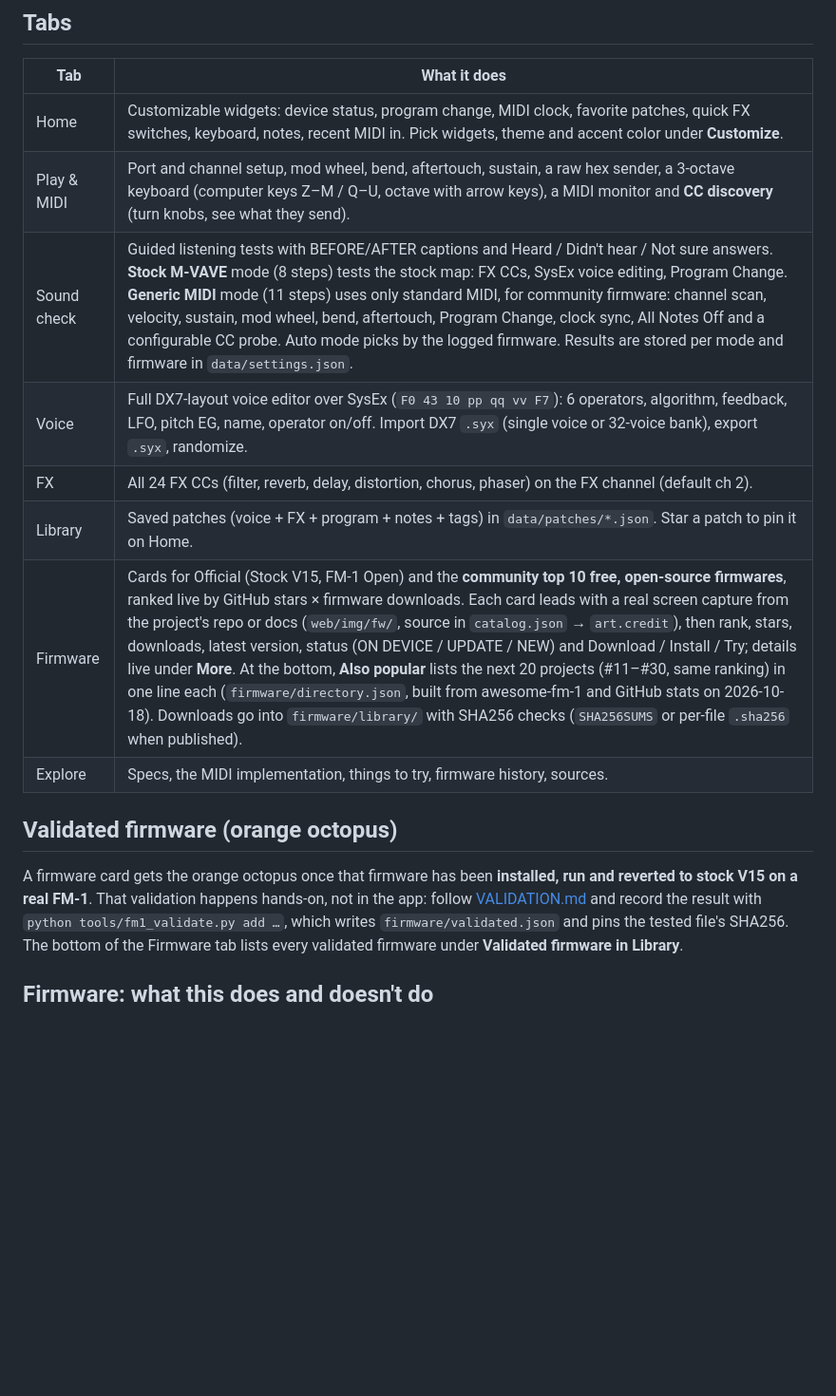
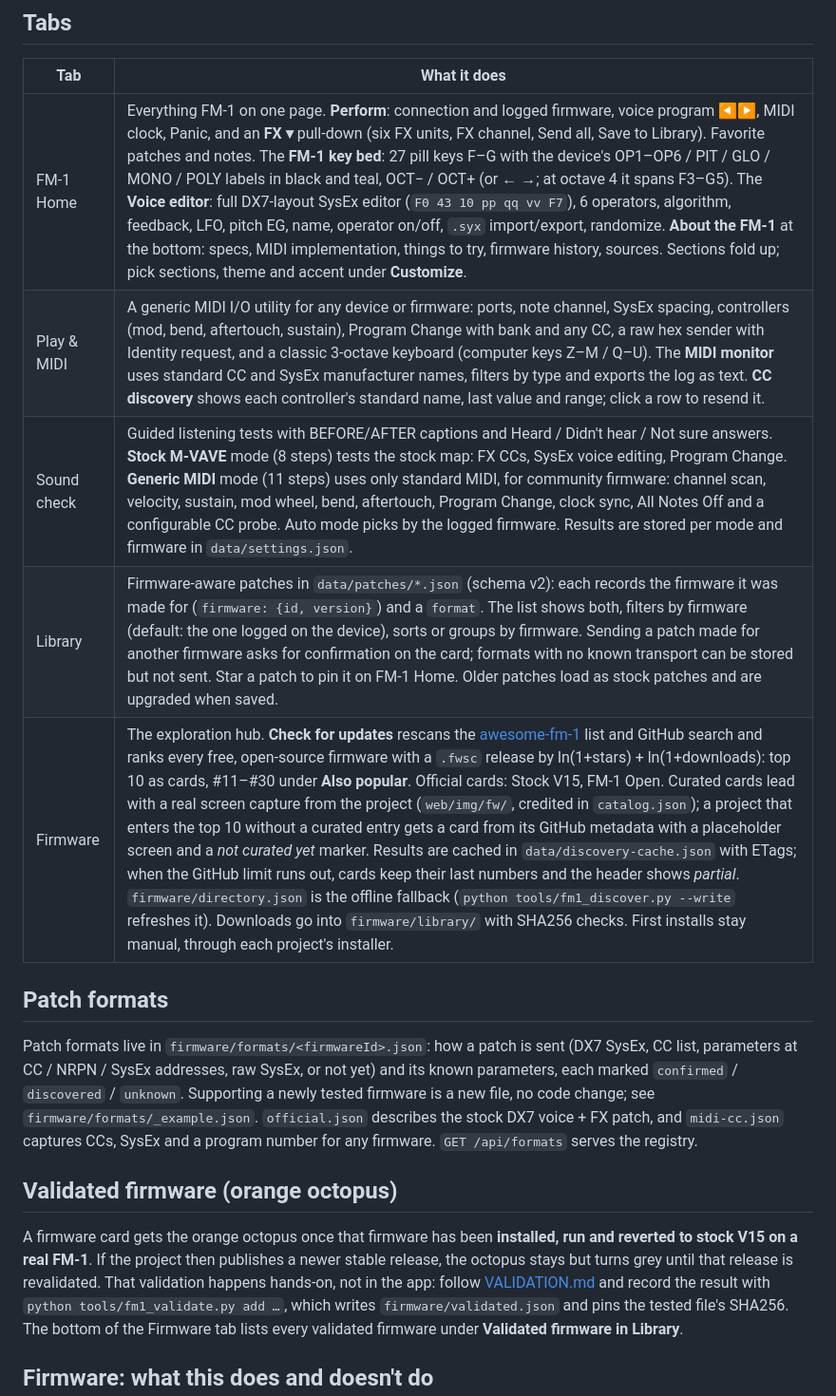
Before and after one commit to amacias/octo-vave, a Markdown page: README.md, the part around one of its changes. Shown at 95% size. Rendered like a GitHub page; blank space fills up the shorter version.

Commit message:
README: document FM-1 Home, generic Play & MIDI, firmware-aware Library, live firmware discovery
Co-Authored-By: Claude Opus 5.5 <noreply@anthropic.com>

```diff
--- a/README.md
+++ b/README.md
@@ -18,19 +18,26 @@ Set `FM1_PORT` to change the port. Update checks use the anonymous GitHub API (6
 
 | Tab | What it does |
 |---|---|
-| Home | Customizable widgets: device status, program change, MIDI clock, favorite patches, quick FX switches, keyboard, notes, recent MIDI in. Pick widgets, theme and accent color under **Customize**. |
-| Play & MIDI | Port and channel setup, mod wheel, bend, aftertouch, sustain, a raw hex sender, a 3-octave keyboard (computer keys Z–M / Q–U, octave with arrow keys), a MIDI monitor and **CC discovery** (turn knobs, see what they send). |
+| FM-1 Home | Everything FM-1 on one page. **Perform**: connection and logged firmware, voice program ◀▶, MIDI clock, Panic, and an **FX ▾** pull-down (six FX units, FX channel, Send all, Save to Library). Favorite patches and notes. The **FM-1 key bed**: 27 pill keys F–G with the device's OP1–OP6 / PIT / GLO / MONO / POLY labels in black and teal, OCT− / OCT+ (or ← →; at octave 4 it spans F3–G5). The **Voice editor**: full DX7-layout SysEx editor (`F0 43 10 pp qq vv F7`), 6 operators, algorithm, feedback, LFO, pitch EG, name, operator on/off, `.syx` import/export, randomize. **About the FM-1** at the bottom: specs, MIDI implementation, things to try, firmware history, sources. Sections fold up; pick sections, theme and accent under **Customize**. |
+| Play & MIDI | A generic MIDI I/O utility for any device or firmware: ports, note channel, SysEx spacing, controllers (mod, bend, aftertouch, sustain), Program Change with bank and any CC, a raw hex sender with Identity request, and a classic 3-octave keyboard (computer keys Z–M / Q–U). The **MIDI monitor** uses standard CC and SysEx manufacturer names, filters by type and exports the log as text. **CC discovery** shows each controller's standard name, last value and range; click a row to resend it. |
 | Sound check | Guided listening tests with BEFORE/AFTER captions and Heard / Didn't hear / Not sure answers. **Stock M-VAVE** mode (8 steps) tests the stock map: FX CCs, SysEx voice editing, Program Change. **Generic MIDI** mode (11 steps) uses only standard MIDI, for community firmware: channel scan, velocity, sustain, mod wheel, bend, aftertouch, Program Change, clock sync, All Notes Off and a configurable CC probe. Auto mode picks by the logged firmware. Results are stored per mode and firmware in `data/settings.json`. |
-| Voice | Full DX7-layout voice editor over SysEx (`F0 43 10 pp qq vv F7`): 6 operators, algorithm, feedback, LFO, pitch EG, name, operator on/off. Import DX7 `.syx` (single voice or 32-voice bank), export `.syx`, randomize. |
-| FX | All 24 FX CCs (filter, reverb, delay, distortion, chorus, phaser) on the FX channel (default ch 2). |
-| Library | Saved patches (voice + FX + program + notes + tags) in `data/patches/*.json`. Star a patch to pin it on Home. |
-| Firmware | Cards for Official (Stock V15, FM-1 Open) and the **community top 10 free, open-source firmwares**, ranked live by GitHub stars × firmware downloads. Each card leads with a real screen capture from the project's repo or docs (`web/img/fw/`, source in `catalog.json` → `art.credit`), then rank, stars, downloads, latest version, status (ON DEVICE / UPDATE / NEW) and Download / Install / Try; details live under **More**. At the bottom, **Also popular** lists the next 20 projects (#11–#30, same ranking) in one line each (`firmware/directory.json`, built from awesome-fm-1 and GitHub stats on 2026-10-18). Downloads go into `firmware/library/` with SHA256 checks (`SHA256SUMS` or per-file `.sha256` when published). |
-| Explore | Specs, the MIDI implementation, things to try, firmware history, sources. |
+| Library | Firmware-aware patches in `data/patches/*.json` (schema v2): each records the firmware it was made for (`firmware: {id, version}`) and a `format`. The list shows both, filters by firmware (default: the one logged on the device), sorts or groups by firmware. Sending a patch made for another firmware asks for confirmation on the card; formats with no known transport can be stored but not sent. Star a patch to pin it on FM-1 Home. Older patches load as stock patches and are upgraded when saved. |
+| Firmware | The exploration hub. **Check for updates** rescans the [awesome-fm-1](https://github.com/cicloid/awesome-fm-1) list and GitHub search and ranks every free, open-source firmware with a `.fwsc` release by ln(1+stars) + ln(1+downloads): top 10 as cards, #11–#30 under **Also popular**. Official cards: Stock V15, FM-1 Open. Curated cards lead with a real screen capture from the project (`web/img/fw/`, credited in `catalog.json`); a project that enters the top 10 without a curated entry gets a card from its GitHub metadata with a placeholder screen and a *not curated yet* marker. Results are cached in `data/discovery-cache.json` with ETags; when the GitHub limit runs out, cards keep their last numbers and the header shows *partial*. `firmware/directory.json` is the offline fallback (`python tools/fm1_discover.py --write` refreshes it). Downloads go into `firmware/library/` with SHA256 checks. First installs stay manual, through each project's installer. |
+
+## Patch formats
+
+Patch formats live in `firmware/formats/<firmwareId>.json`: how a patch is sent (DX7 SysEx, CC list,
+parameters at CC / NRPN / SysEx addresses, raw SysEx, or not yet) and its known parameters, each
+marked `confirmed` / `discovered` / `unknown`. Supporting a newly tested firmware is a new file, no
+code change; see `firmware/formats/_example.json`. `official.json` describes the stock DX7 voice +
+FX patch, and `midi-cc.json` captures CCs, SysEx and a program number for any firmware.
+`GET /api/formats` serves the registry.
 
 ## Validated firmware (orange octopus)
 
 A firmware card gets the orange octopus once that firmware has been **installed, run and reverted
-to stock V15 on a real FM-1**. That validation happens hands-on, not in the app: follow
+to stock V15 on a real FM-1**. If the project then publishes a newer stable release, the octopus
+stays but turns grey until that release is revalidated. That validation happens hands-on, not in the app: follow
 [VALIDATION.md](VALIDATION.md) and record the result with `python tools/fm1_validate.py add …`,
 which writes `firmware/validated.json` and pins the tested file's SHA256. The bottom of the
 Firmware tab lists every validated firmware under **Validated firmware in Library**.
```
Also changed, not shown: other parts of README.md (+9 -4 lines).
